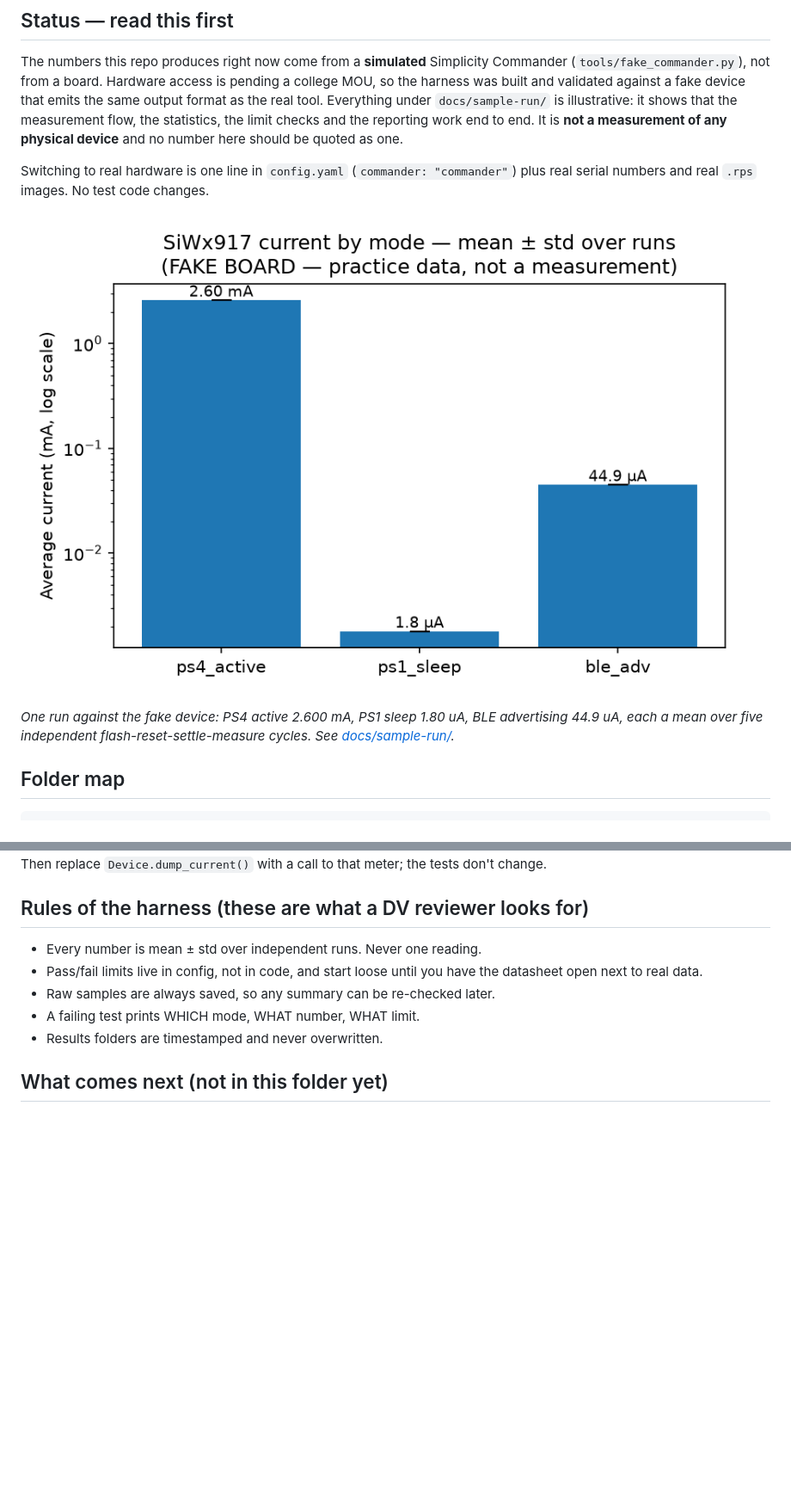
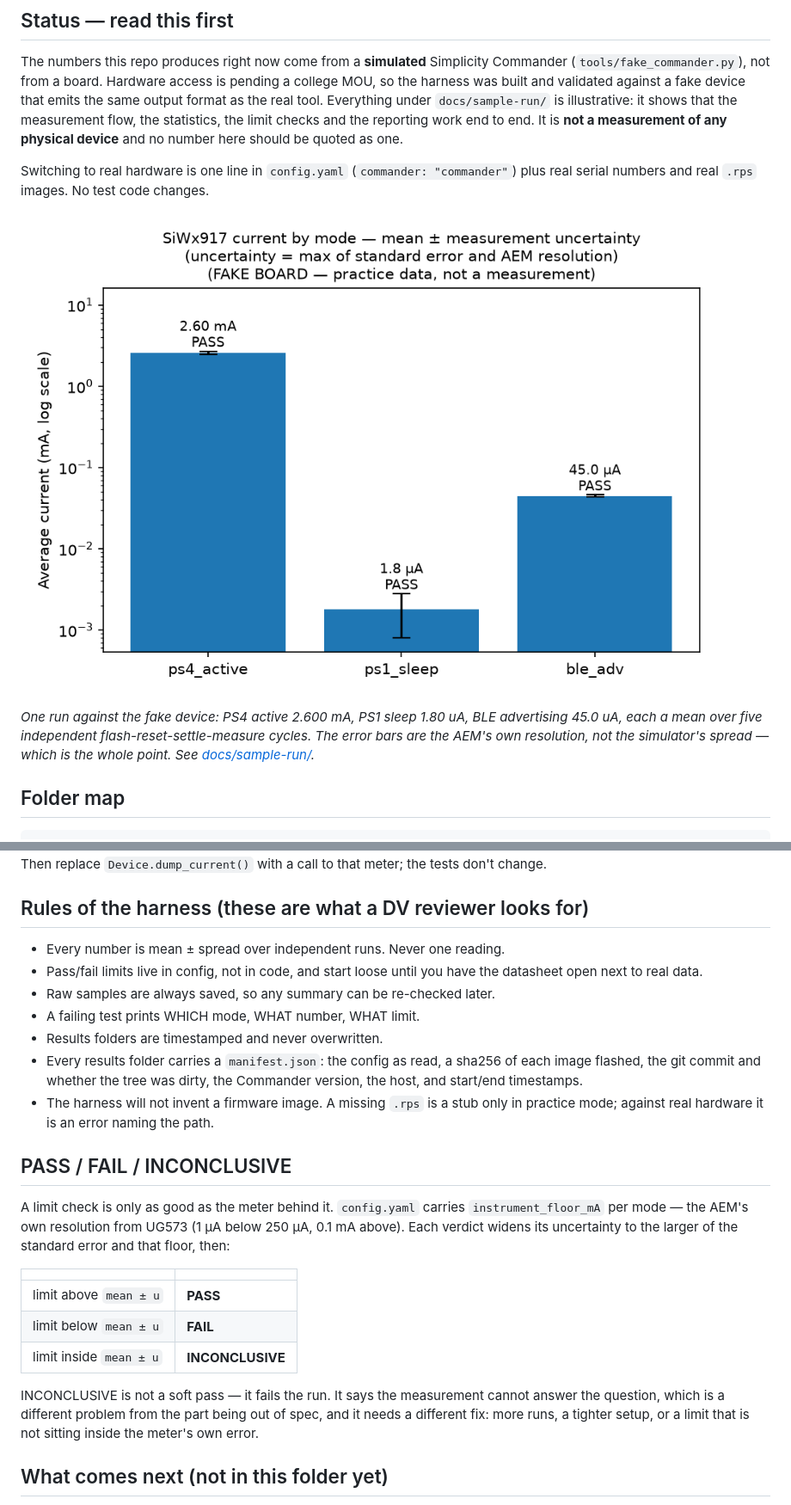
Before and after one commit to m0hiith/siwx917-dv-harness, a Markdown page: README.md, 2 parts joined by grey strips. Shown at 86% size. Drawn GitHub-style; pictures changed too: docs/sample-run/power_by_mode.png; blank space fills up the shorter version.

````diff
--- a/README.md
+++ b/README.md
@@ -22,8 +22,9 @@ plus real serial numbers and real `.rps` images. No test code changes.
 ![Sample output — simulated](docs/sample-run/power_by_mode.png)
 
 *One run against the fake device: PS4 active 2.600 mA, PS1 sleep 1.80 uA, BLE
-advertising 44.9 uA, each a mean over five independent flash-reset-settle-measure
-cycles. See [docs/sample-run/](docs/sample-run/).*
+advertising 45.0 uA, each a mean over five independent flash-reset-settle-measure
+cycles. The error bars are the AEM's own resolution, not the simulator's spread
+— which is the whole point. See [docs/sample-run/](docs/sample-run/).*
 
 ## Folder map
 ```
@@ -72,12 +73,34 @@ Nordic PPK2 (has a Python API). Then replace `Device.dump_current()` with a
 call to that meter; the tests don't change.
 
 ## Rules of the harness (these are what a DV reviewer looks for)
-- Every number is mean ± std over independent runs. Never one reading.
+- Every number is mean ± spread over independent runs. Never one reading.
 - Pass/fail limits live in config, not in code, and start loose until you have
   the datasheet open next to real data.
 - Raw samples are always saved, so any summary can be re-checked later.
 - A failing test prints WHICH mode, WHAT number, WHAT limit.
 - Results folders are timestamped and never overwritten.
+- Every results folder carries a `manifest.json`: the config as read, a sha256
+  of each image flashed, the git commit and whether the tree was dirty, the
+  Commander version, the host, and start/end timestamps.
+- The harness will not invent a firmware image. A missing `.rps` is a stub only
+  in practice mode; against real hardware it is an error naming the path.
+
+## PASS / FAIL / INCONCLUSIVE
+A limit check is only as good as the meter behind it. `config.yaml` carries
+`instrument_floor_mA` per mode — the AEM's own resolution from UG573 (1 µA
+below 250 µA, 0.1 mA above). Each verdict widens its uncertainty to the larger
+of the standard error and that floor, then:
+
+| | |
+|---|---|
+| limit above `mean ± u` | **PASS** |
+| limit below `mean ± u` | **FAIL** |
+| limit inside `mean ± u` | **INCONCLUSIVE** |
+
+INCONCLUSIVE is not a soft pass — it fails the run. It says the measurement
+cannot answer the question, which is a different problem from the part being
+out of spec, and it needs a different fix: more runs, a tighter setup, or a
+limit that is not sitting inside the meter's own error.
 
 ## What comes next (not in this folder yet)
 - Level 2: `test_03_per_sweep.py` — two boards running the WiSeConnect PER
````
Also changed, not shown: docs/sample-run/README.md (+25 -8 lines), 5 other files.
